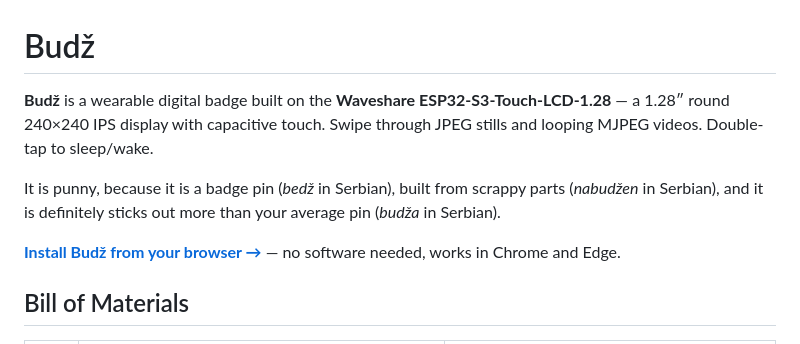
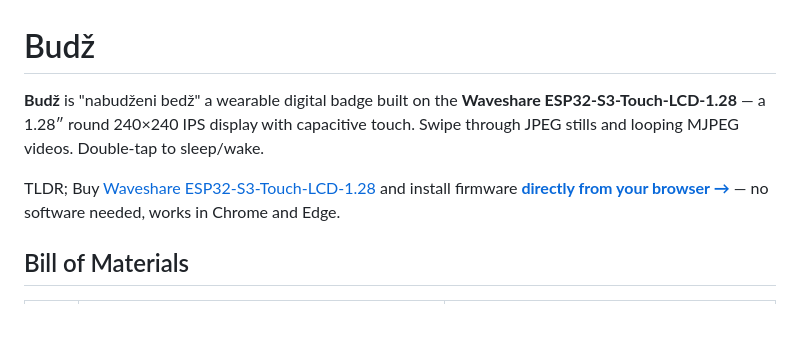
Before and after one commit to ArtBIT/budza, a Markdown page: README.md, the part around the change. Drawn GitHub-style; blank space fills up the shorter version.

Commit message:
Revise README with new project details and links
Updated project description and added installation instructions.

```diff
--- a/README.md
+++ b/README.md
@@ -1,11 +1,9 @@
 # Budž
 
-**Budž** is a wearable digital badge built on the **Waveshare ESP32-S3-Touch-LCD-1.28** — a 1.28″ round 240×240 IPS display with capacitive touch. Swipe through JPEG stills and looping MJPEG videos. Double-tap to sleep/wake.
+**Budž** is "nabudženi bedž" a wearable digital badge built on the **Waveshare ESP32-S3-Touch-LCD-1.28** — a 1.28″ round 240×240 IPS display with capacitive touch. Swipe through JPEG stills and looping MJPEG videos. Double-tap to sleep/wake.
 
-It is punny, because it is a badge pin (*bedž* in Serbian), built from scrappy parts (*nabudžen* in Serbian), and it is definitely sticks out more than your average pin (*budža* in Serbian).
-
-
-**[Install Budž from your browser →](https://artbit.github.io/budz/)** — no software needed, works in Chrome and Edge.
+TLDR;
+Buy [Waveshare ESP32-S3-Touch-LCD-1.28](https://www.waveshare.com/wiki/ESP32-S3-Touch-LCD-1.28) and install firmware **[directly from your browser →](https://artbit.github.io/budz/)** — no software needed, works in Chrome and Edge.
 
 ## Bill of Materials
 
```
